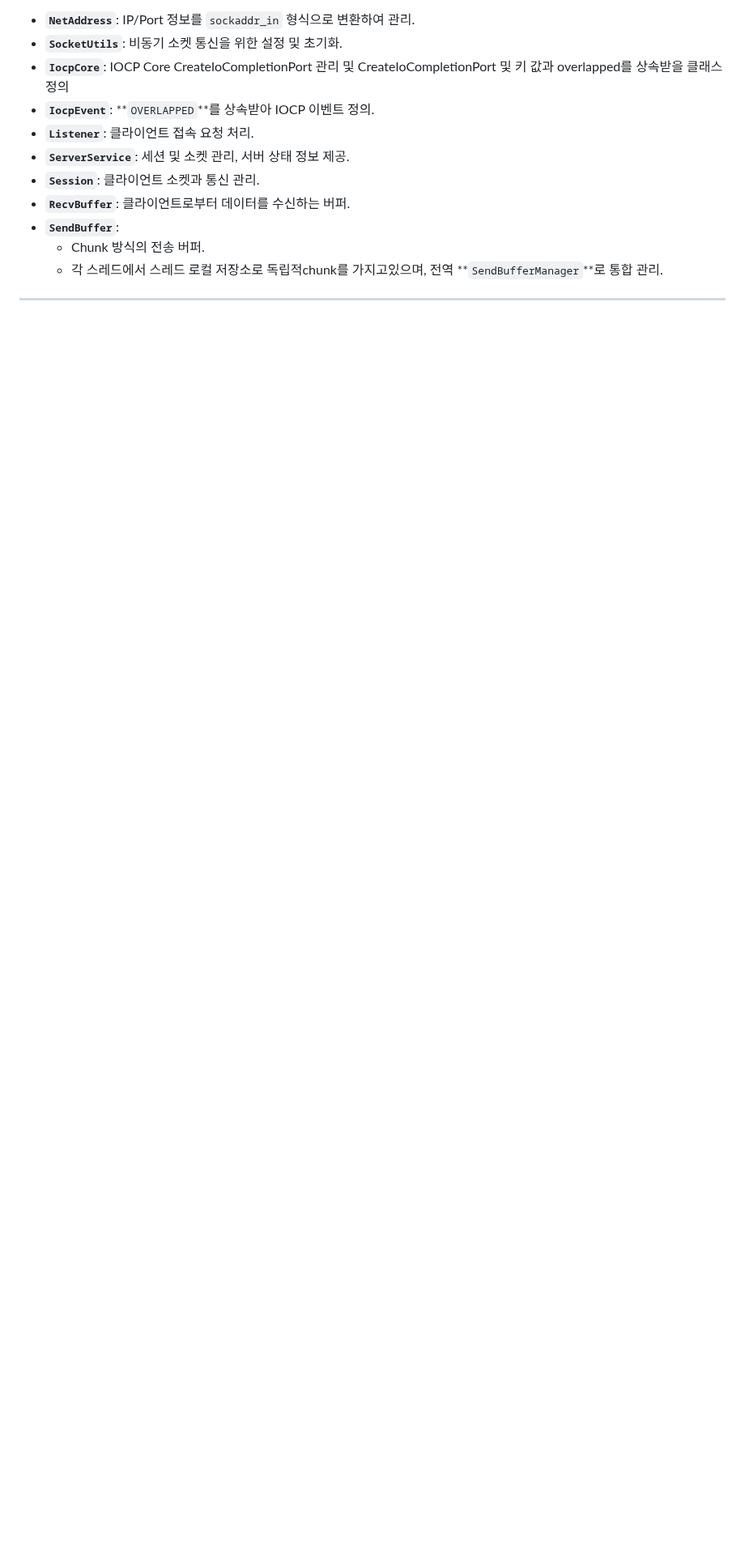
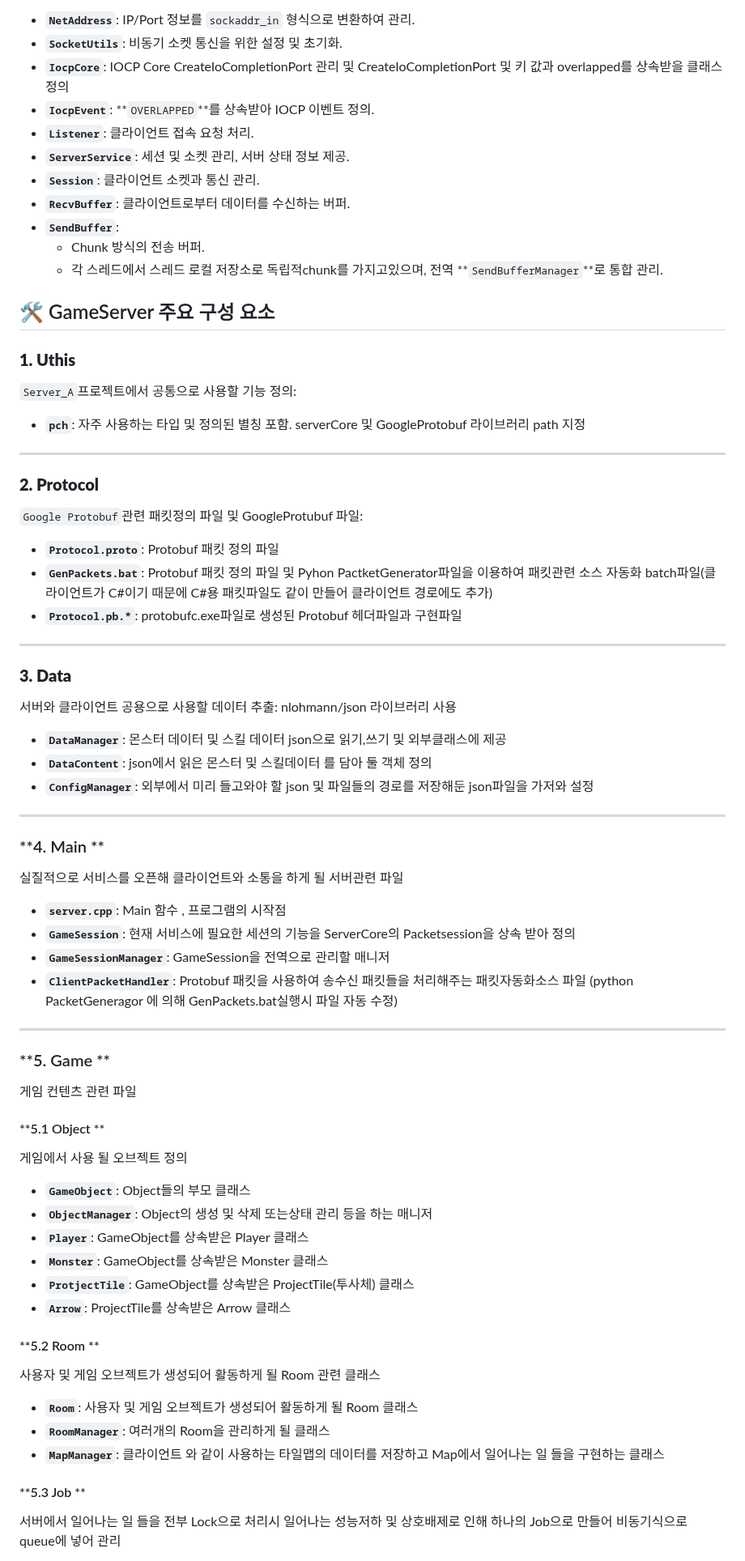
Before and after one commit to ohgeehyun/Server_A, a Markdown page: README.md, the part around one of its changes. Shown at 81% size. GitHub-like rendering; blank space fills up the shorter version.

```diff
--- a/README.md
+++ b/README.md
@@ -86,5 +86,45 @@ IOCP 기반 네트워크 통신:
   - Chunk 방식의 전송 버퍼.
   - 각 스레드에서 스레드 로컬 저장소로 독립적chunk를 가지고있으며, 전역 **`SendBufferManager`**로 통합 관리.
 
+## 🛠️ GameServer 주요 구성 요소
+### **1. Uthis**
+`Server_A`프로젝트에서 공통으로 사용할 기능 정의:
+- **`pch`**: 자주 사용하는 타입 및 정의된 별칭 포함. serverCore 및 GoogleProtobuf 라이브러리 path 지정
 ---
+### **2. Protocol**
+`Google Protobuf`관련 패킷정의 파일 및 GoogleProtubuf 파일:
+- **`Protocol.proto`**: Protobuf 패킷 정의 파일
+- **`GenPackets.bat`**: Protobuf 패킷 정의 파일 및 Pyhon PactketGenerator파일을 이용하여 패킷관련 소스 자동화 batch파일(클라이언트가 C#이기 때문에 C#용 패킷파일도 같이 만들어 클라이언트 경로에도 추가)
+- **`Protocol.pb.*`**: protobufc.exe파일로 생성된 Protobuf 헤더파일과 구현파일
+---
+### **3. Data**
+서버와 클라이언트 공용으로 사용할 데이터 추출: nlohmann/json 라이브러리  사용
+- **`DataManager`**: 몬스터 데이터 및 스킬 데이터 json으로 읽기,쓰기 및 외부클래스에 제공
+- **`DataContent`**: json에서 읽은 몬스터 및 스킬데이터 를 담아 둘 객체 정의
+- **`ConfigManager`**: 외부에서 미리 들고와야 할 json 및 파일들의 경로를 저장해둔 json파일을 가저와 설정
+---
+### **4. Main **
+실질적으로 서비스를 오픈해 클라이언트와 소통을  하게 될 서버관련 파일
+- **`server.cpp`**: Main 함수 , 프로그램의 시작점
+- **`GameSession`**: 현재 서비스에 필요한 세션의 기능을 ServerCore의 Packetsession을 상속 받아 정의
+- **`GameSessionManager`**: GameSession을 전역으로 관리할 매니저
+- **`ClientPacketHandler`**: Protobuf 패킷을 사용하여 송수신 패킷들을 처리해주는 패킷자동화소스 파일 (python PacketGeneragor 에 의해 GenPackets.bat실행시 파일 자동 수정)
+---
+### **5. Game  **
+  게임 컨텐츠 관련 파일
+  #### **5.1 Object  **
+  게임에서 사용 될 오브젝트 정의
+  - **`GameObject`**: Object들의 부모 클래스
+  - **`ObjectManager`**: Object의 생성 및 삭제 또는상태 관리 등을 하는 매니저
+  - **`Player`**: GameObject를 상속받은 Player 클래스
+  - **`Monster`**: GameObject를 상속받은 Monster 클래스
+  - **`ProtjectTile`**: GameObject를 상속받은 ProjectTile(투사체) 클래스
+  - **`Arrow`**: ProjectTile를 상속받은 Arrow 클래스
+  #### **5.2 Room  **
+  사용자 및 게임 오브젝트가 생성되어 활동하게 될 Room 관련 클래스
+  - **`Room`**: 사용자 및 게임 오브젝트가 생성되어 활동하게 될 Room 클래스
+  - **`RoomManager`**: 여러개의 Room을 관리하게 될 클래스
+  - **`MapManager`**: 클라이언트 와 같이 사용하는 타일맵의 데이터를 저장하고 Map에서 일어나는 일 들을 구현하는 클래스
+  #### **5.3 Job  **
+  서버에서 일어나는 일 들을 전부 Lock으로 처리시 일어나는 성능저하 및 상호배제로 인해 하나의 Job으로 만들어 비동기식으로 queue에 넣어 관리
 
```
Also changed, not shown: other parts of README.md (+9 -0 lines).
